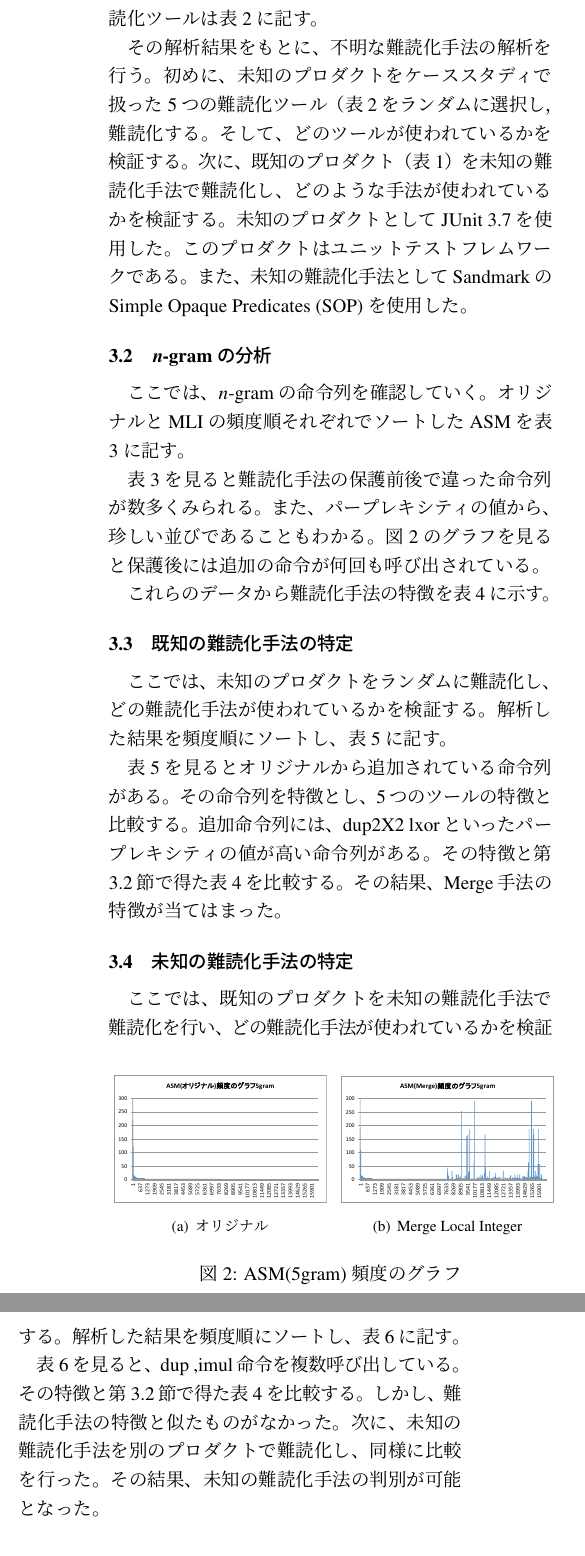
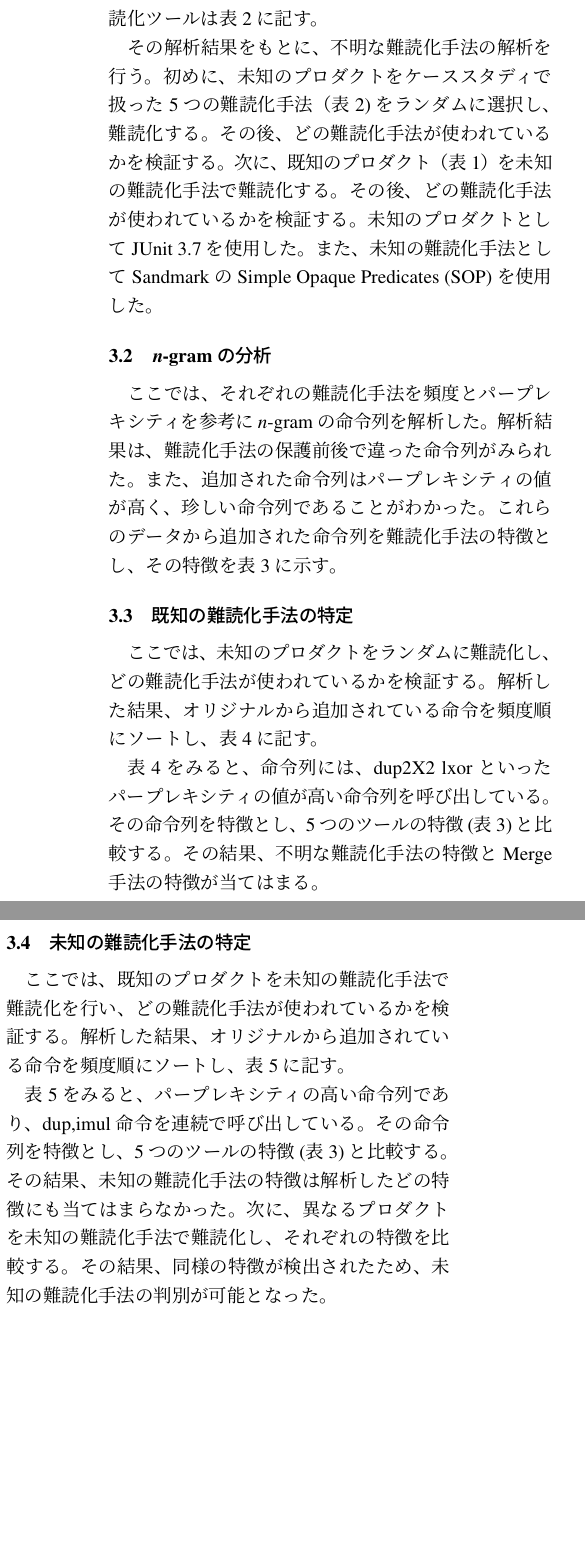
Before and after one commit to sagisaka/de-obfuscation, a LaTeX document (latex/sagisaka_ipsj_2016.tex): two parts of the columns of page 2 of 3 before the commit and two parts of the columns of page 2 of 2 after it, joined at a grey line, cut so that both start at the same text, the shorter picture padded with empty space. Compiled offline with pLaTeX and dvipdfmx.

Commit message:
texほぼ完成

```diff
--- a/latex/sagisaka_ipsj_2016.tex
+++ b/latex/sagisaka_ipsj_2016.tex
@@ -124,16 +124,14 @@ $n$-gramを基本とし、そのパープレキシティと頻度を用いて比
 %%%%追加
 その解析結果をもとに、不明な難読化手法の解析を行う。
 初めに、未知のプロダクトをケーススタディで扱った
-5つの難読化ツール（表\ref{table:tools}をランダムに選択し，難読化する。
-そして、どのツールが使われているかを検証する。
-次に、既知のプロダクト（表\ref{table:jars}）を未知の難読化手法で難読化し、
-どのような手法が使われているかを検証する。
+5つの難読化手法（表\ref{table:tools})をランダムに選択し、難読化する。
+その後、どの難読化手法が使われているかを検証する。
+次に、既知のプロダクト（表\ref{table:jars}）を未知の難読化手法で難読化する。
+その後、どの難読化手法が使われているかを検証する。
 未知のプロダクトとしてJUnit 3.7を使用した。
-このプロダクトはユニットテストフレムワークである。
+%このプロダクトはユニットテストフレームワークである。
 また、未知の難読化手法としてSandmarkのSimple Opaque Predicates (SOP) を使用した。
 %%%%
 
 \subsection{$n$-gramの分析}
 
-ここでは、$n$-gramの命令列を確認していく。
-オリジナルとMLIの頻度順それぞれでソートしたASMを表3に記す。
@@ -190,25 +177,27 @@ $n$-gramを基本とし、そのパープレキシティと頻度を用いて比
 
 
 
-表3を見ると難読化手法の保護前後で違った命令列が数多くみられる。
-また、パープレキシティの値から、珍しい並びであることもわかる。
-図2のグラフを見ると保護後には追加の命令が何回も呼び出されている。
+%表3をみると難読化手法の保護前後で違った命令列が数多くみられる。
+%また、パープレキシティの値から、珍しい並びであることもわかる。
+%図2のグラフをみると保護後には追加の命令が何回も呼び出されている。
 
-\begin{figure}[b]
-  \centering
-  \begin{minipage}[t]{0.49\textwidth}
-  \subfigure[オリジナル]{
-    \includegraphics[clip,width=0.47\textwidth]{1}
-  }
-  \subfigure[Merge Local Integer]{
-    \includegraphics[clip,width=0.47\textwidth]{2}
-  }
-  \end{minipage}
-  \caption{ASM(5gram)頻度のグラフ}\label{fig:graph}
-\end{figure}
+%\begin{figure}[b]
+%  \centering
+%  \begin{minipage}[t]{0.49\textwidth}
+%  \subfigure[オリジナル]{
+%    \includegraphics[clip,width=0.47\textwidth]{1}
+%  }
+%  \subfigure[Merge Local Integer]{
+%    \includegraphics[clip,width=0.47\textwidth]{2}
+%  }
+%  \end{minipage}
+%  \caption{ASM(5gram)頻度のグラフ}\label{fig:graph}
+%\end{figure}
 
-
-これらのデータから難読化手法の特徴を表4に示す。
+ここでは、それぞれの難読化手法を頻度とパープレキシティを参考に$n$-gramの命令列を解析した。
+解析結果は、難読化手法の保護前後で違った命令列がみられた。
+また、追加された命令列はパープレキシティの値が高く、珍しい命令列であることがわかった。
+これらのデータから追加された命令列を難読化手法の特徴とし、その特徴を表\ref{table:caractor}に示す。
 
 \begin{table}[t]
   \centering
@@ -227,7 +216,8 @@ $n$-gramを基本とし、そのパープレキシティと頻度を用いて比
 \subsection{既知の難読化手法の特定}
 ここでは、未知のプロダクトをランダムに難読化し、
 どの難読化手法が使われているかを検証する。
-解析した結果を頻度順にソートし、表5に記す。
+解析した結果、オリジナルから追加されている命令を頻度順にソートし、
+表\ref{table:junit}に記す。
 \begin{table}[t]
   \centering
   \footnotesize{
@@ -251,15 +241,16 @@ $n$-gramを基本とし、そのパープレキシティと頻度を用いて比
   \end{tabular}}
 \end{table}
 
-表5を見るとオリジナルから追加されている命令列がある。
-その命令列を特徴とし、5つのツールの特徴と比較する。
-追加命令列には、dup2X2 lxorといったパープレキシティの値が高い命令列がある。
-その特徴と第3.2節で得た表4を比較する。その結果、Merge手法の特徴が当てはまった。
+表\ref{table:junit}をみると、命令列には、
+dup2X2 lxorといったパープレキシティの値が高い命令列を呼び出している。
+その命令列を特徴とし、5つのツールの特徴(表\ref{table:caractor})と比較する。
+その結果、不明な難読化手法の特徴とMerge手法の特徴が当てはまる。
 
 \subsection{未知の難読化手法の特定}
 ここでは、既知のプロダクトを未知の難読化手法で難読化を行い、
 どの難読化手法が使われているかを検証する。
-解析した結果を頻度順にソートし、表6に記す。
+解析した結果、オリジナルから追加されている命令を頻度順にソートし、
+表\ref{table:jhstop}に記す。
 
 \begin{table}[t]
   \centering
@@ -283,15 +274,14 @@ $n$-gramを基本とし、そのパープレキシティと頻度を用いて比
     \texttt{iload dup dup dup imul}                   & 14 & 1.01E+07 \\
     \end{tabular}}
 \end{table}
-
-表6を見ると、dup ,imul命令を複数呼び出している。
-その特徴と第3.2節で得た表4を比較する。
-しかし、難読化手法の特徴と似たものがなかった。
- 次に、未知の難読化手法を別のプロダクトで難読化し、同様に比較を行った。
- その結果、未知の難読化手法の判別が可能となった。
+表\ref{table:jhstop}をみると、パープレキシティの高い命令列であり、dup,imul命令を連続で呼び出している。
+その命令列を特徴とし、5つのツールの特徴(表\ref{table:caractor})と比較する。
+その結果、未知の難読化手法の特徴は解析したどの特徴にも当てはまらなかった。
+次に、異なるプロダクトを未知の難読化手法で難読化し、
+それぞれの特徴を比較する。
+その結果、同様の特徴が検出されたため、未知の難読化手法の判別が可能となった。
 
  \section{まとめ}
-
  本稿では不自然さ評価に着目して、適用された保護手法の特定に取り組んだ。
 実際のプログラムに、5種類の保護手法を適用し、$n$-gramの命令列を頻度順に確認した。
 その結果をもとに不明な難読化の解析を行った。
```
Also changed, not shown: latex/overview.pdf, latex/sagisaka_ipsj_2016.tex (111 more changed lines), 1 other file.
